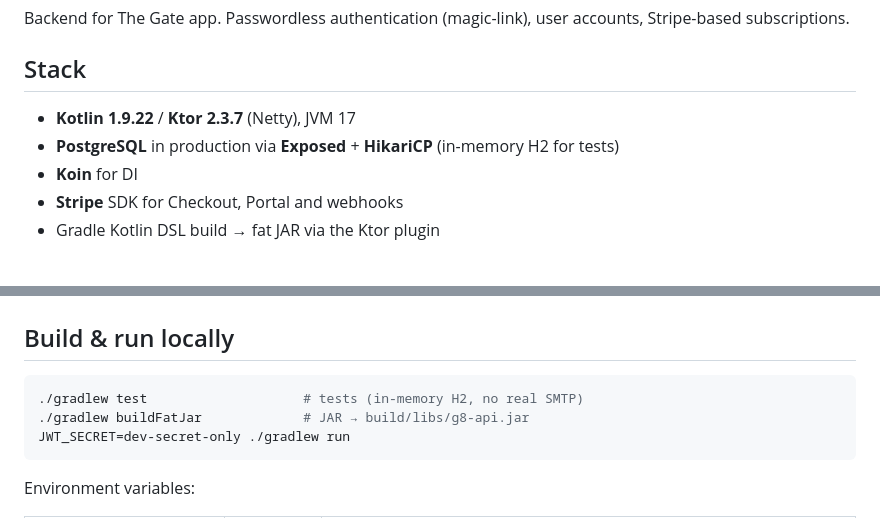
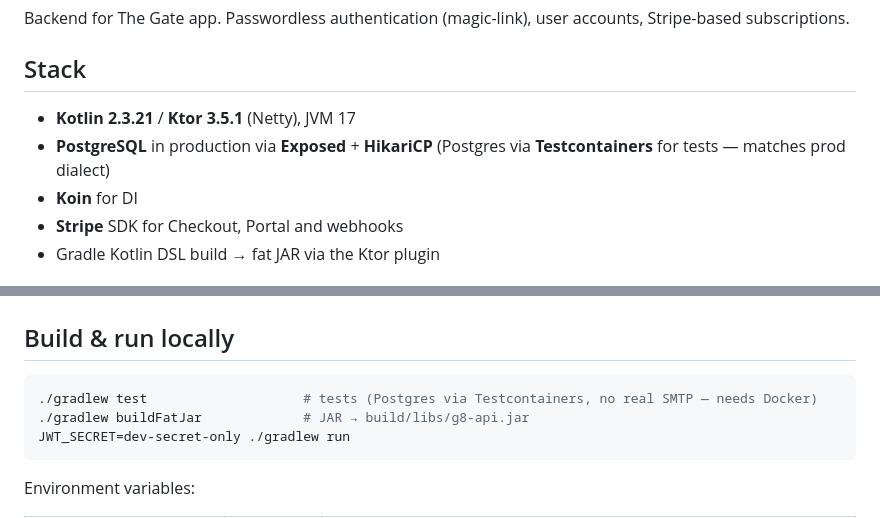
Before and after one commit to gatesuperapp/g8-api, a Markdown page: README.md, 2 parts joined by grey strips. Drawn GitHub-style.

Commit message:
Refresh README stack section after the Kotlin 2 / Ktor 3 upgrade
- Kotlin 1.9.22 -> 2.3.21, Ktor 2.3.7 -> 3.5.1 in the stack line
- Tests run against Postgres via Testcontainers, not in-memory H2
- Test command flagged as needing a local Docker daemon

````diff
--- a/README.md
+++ b/README.md
@@ -5,8 +5,8 @@ accounts, Stripe-based subscriptions.
 
 ## Stack
 
-- **Kotlin 1.9.22** / **Ktor 2.3.7** (Netty), JVM 17
-- **PostgreSQL** in production via **Exposed** + **HikariCP** (in-memory H2 for tests)
+- **Kotlin 2.3.21** / **Ktor 3.5.1** (Netty), JVM 17
+- **PostgreSQL** in production via **Exposed** + **HikariCP** (Postgres via **Testcontainers** for tests — matches prod dialect)
 - **Koin** for DI
 - **Stripe** SDK for Checkout, Portal and webhooks
 - Gradle Kotlin DSL build → fat JAR via the Ktor plugin
@@ -35,7 +35,7 @@ presented again, every session for that user is revoked.
 ## Build & run locally
 
 ```bash
-./gradlew test                    # tests (in-memory H2, no real SMTP)
+./gradlew test                    # tests (Postgres via Testcontainers, no real SMTP — needs Docker)
 ./gradlew buildFatJar             # JAR → build/libs/g8-api.jar
 JWT_SECRET=dev-secret-only ./gradlew run
 ```
````
